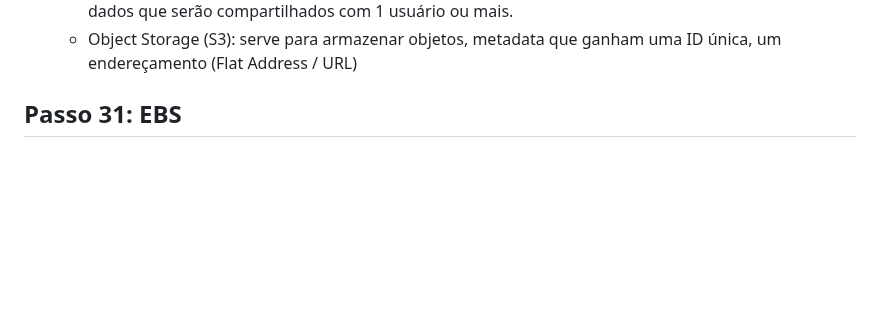
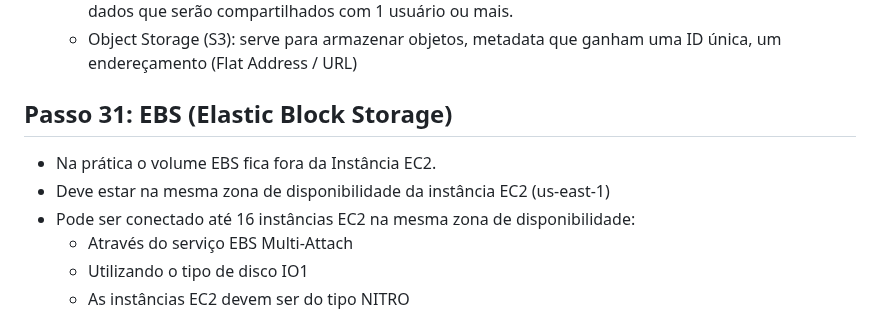
Before and after one commit to fabricioottoni/aws-knowledge, a Markdown page: README.md, the part around one of its changes. Rendered like a GitHub page; blank space fills up the shorter version.

```diff
--- a/README.md
+++ b/README.md
@@ -420,5 +420,11 @@ Virtualization     Virtualization     Virtualization     Virtualization
   - File Storage: É comparado com o sistema NAS(Network Attached Storage) e serve para armazenar dados que serão compartilhados com 1 usuário ou mais.
   - Object Storage (S3): serve para armazenar objetos, metadata que ganham uma ID única, um endereçamento (Flat Address / URL)
 
-## Passo 31: EBS
+## Passo 31: EBS (Elastic Block Storage)
+* Na prática o volume EBS fica fora da Instância EC2.
+* Deve estar na mesma zona de disponibilidade da instância EC2 (us-east-1)
+* Pode ser conectado até 16 instâncias EC2 na mesma zona de disponibilidade:
+  - Através do serviço EBS Multi-Attach
+  - Utilizando o tipo de disco IO1
+  - As instâncias EC2 devem ser do tipo NITRO
 
```
Also changed, not shown: other parts of README.md (+58 -0 lines).
